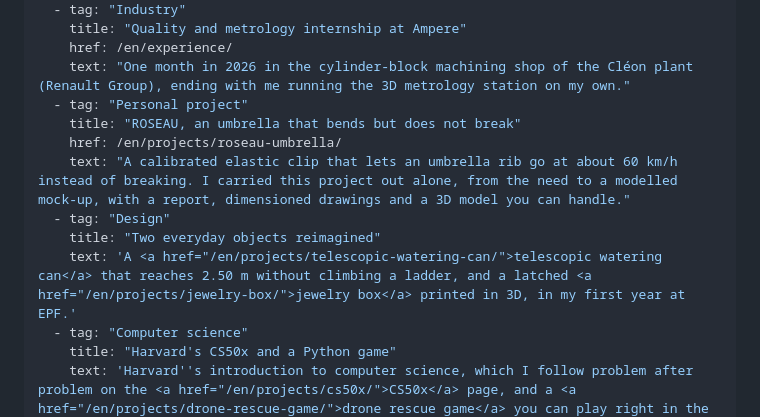
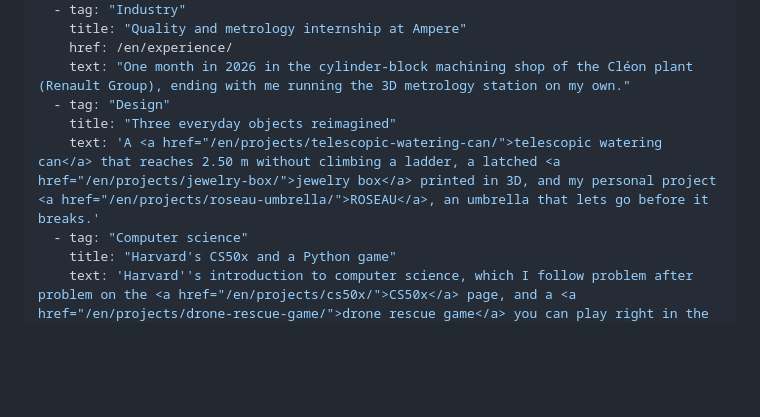
Before and after one commit to rubengariazzo-creator/rubengariazzo-creator.github.io, a Markdown page: content/en/index.md, the part around the change. Rendered like a GitHub page; blank space fills up the shorter version.

```diff
--- a/content/en/index.md
+++ b/content/en/index.md
@@ -20,13 +20,9 @@ highlights:
     title: "Quality and metrology internship at Ampere"
     href: /en/experience/
     text: "One month in 2026 in the cylinder-block machining shop of the Cléon plant (Renault Group), ending with me running the 3D metrology station on my own."
-  - tag: "Personal project"
-    title: "ROSEAU, an umbrella that bends but does not break"
-    href: /en/projects/roseau-umbrella/
-    text: "A calibrated elastic clip that lets an umbrella rib go at about 60 km/h instead of breaking. I carried this project out alone, from the need to a modelled mock-up, with a report, dimensioned drawings and a 3D model you can handle."
   - tag: "Design"
-    title: "Two everyday objects reimagined"
-    text: 'A <a href="/en/projects/telescopic-watering-can/">telescopic watering can</a> that reaches 2.50 m without climbing a ladder, and a latched <a href="/en/projects/jewelry-box/">jewelry box</a> printed in 3D, in my first year at EPF.'
+    title: "Three everyday objects reimagined"
+    text: 'A <a href="/en/projects/telescopic-watering-can/">telescopic watering can</a> that reaches 2.50 m without climbing a ladder, a latched <a href="/en/projects/jewelry-box/">jewelry box</a> printed in 3D, and my personal project <a href="/en/projects/roseau-umbrella/">ROSEAU</a>, an umbrella that lets go before it breaks.'
   - tag: "Computer science"
     title: "Harvard's CS50x and a Python game"
     text: 'Harvard''s introduction to computer science, which I follow problem after problem on the <a href="/en/projects/cs50x/">CS50x</a> page, and a <a href="/en/projects/drone-rescue-game/">drone rescue game</a> you can play right in the browser.'
```
Also changed, not shown: content/fr/index.md (+2 -6 lines).
